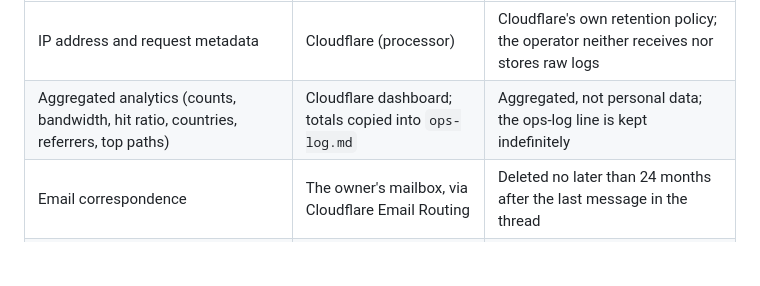
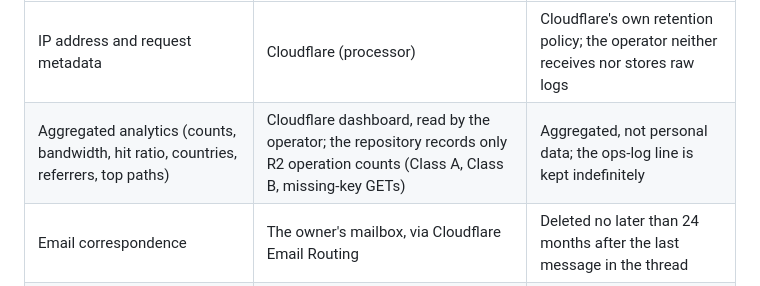
Before and after one commit to kumarprabhashanand/loremfile, a Markdown page: docs/13-legal-and-policy.md, the part around the change. Rendered like a GitHub page; blank space fills up the shorter version.

Commit message:
Art. 30 record: the repository keeps R2 counts only (#85)
The record said aggregated analytics totals are copied into ops-log.md; they never were, and must not be.
It now says the operator reads them in the dashboard and the repository records only R2 operation counts.

Co-authored-by: Prabhash <8548359+kumarprabhashanand@users.noreply.github.com>
Co-authored-by: Claude Opus 5.5 <noreply@anthropic.com>

```diff
--- a/docs/13-legal-and-policy.md
+++ b/docs/13-legal-and-policy.md
@@ -198,7 +198,7 @@ nothing else.
 | Data | Held by | Retention |
 |---|---|---|
 | IP address and request metadata | Cloudflare (processor) | Cloudflare's own retention policy; the operator neither receives nor stores raw logs |
-| Aggregated analytics (counts, bandwidth, hit ratio, countries, referrers, top paths) | Cloudflare dashboard; totals copied into `ops-log.md` | Aggregated, not personal data; the ops-log line is kept indefinitely |
+| Aggregated analytics (counts, bandwidth, hit ratio, countries, referrers, top paths) | Cloudflare dashboard, read by the operator; the repository records only R2 operation counts (Class A, Class B, missing-key GETs) | Aggregated, not personal data; the ops-log line is kept indefinitely |
 | Email correspondence | The owner's mailbox, via Cloudflare Email Routing | Deleted no later than 24 months after the last message in the thread |
 | Legal notices, takedown and law-enforcement requests | Private GitHub security advisory draft plus the mailbox | 6 years after the request is resolved |
 | GitHub issues and pull requests | GitHub, public | Public and permanent by design; created voluntarily by the person |
```
